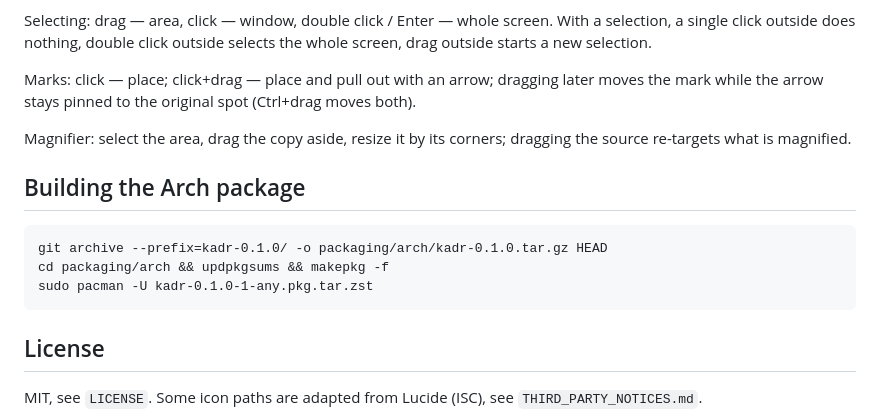
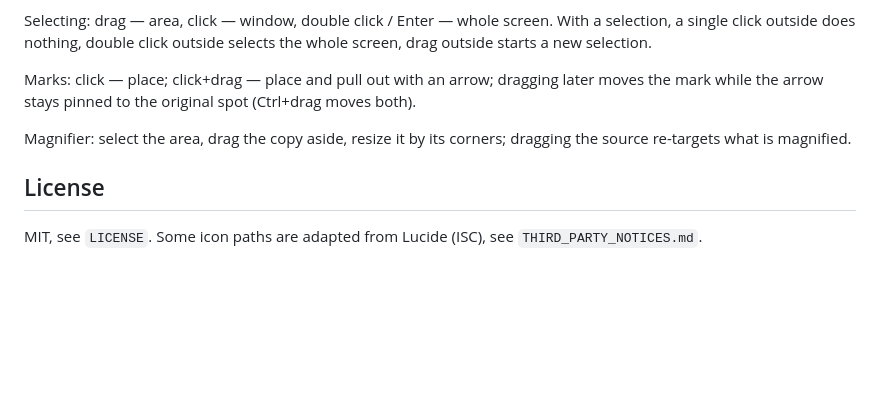
Before and after one commit to sendement/kadr, a Markdown page: README.md, the part around one of its changes. Rendered like a GitHub page; blank space fills up the shorter version.

````diff
--- a/README.md
+++ b/README.md
@@ -43,14 +72,6 @@ mark while the arrow stays pinned to the original spot (Ctrl+drag moves both).
 Magnifier: select the area, drag the copy aside, resize it by its corners; dragging the source
 re-targets what is magnified.
 
-## Building the Arch package
-
-```
-git archive --prefix=kadr-0.1.0/ -o packaging/arch/kadr-0.1.0.tar.gz HEAD
-cd packaging/arch && updpkgsums && makepkg -f
-sudo pacman -U kadr-0.1.0-1-any.pkg.tar.zst
-```
-
 ## License
 
 MIT, see `LICENSE`. Some icon paths are adapted from Lucide (ISC), see `THIRD_PARTY_NOTICES.md`.
````
Also changed, not shown: other parts of README.md (+30 -1 lines), docs/screenshot.png (added), 1 other file.
